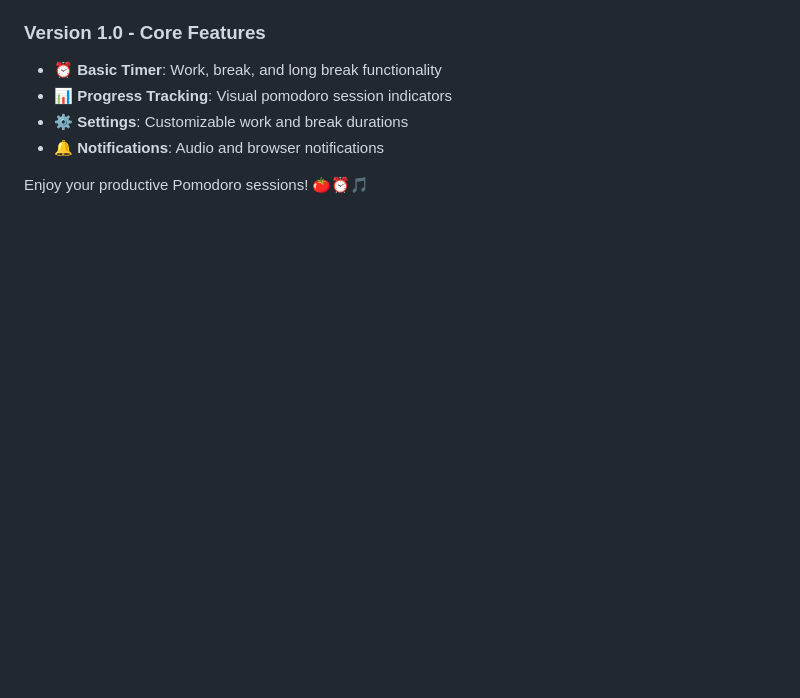
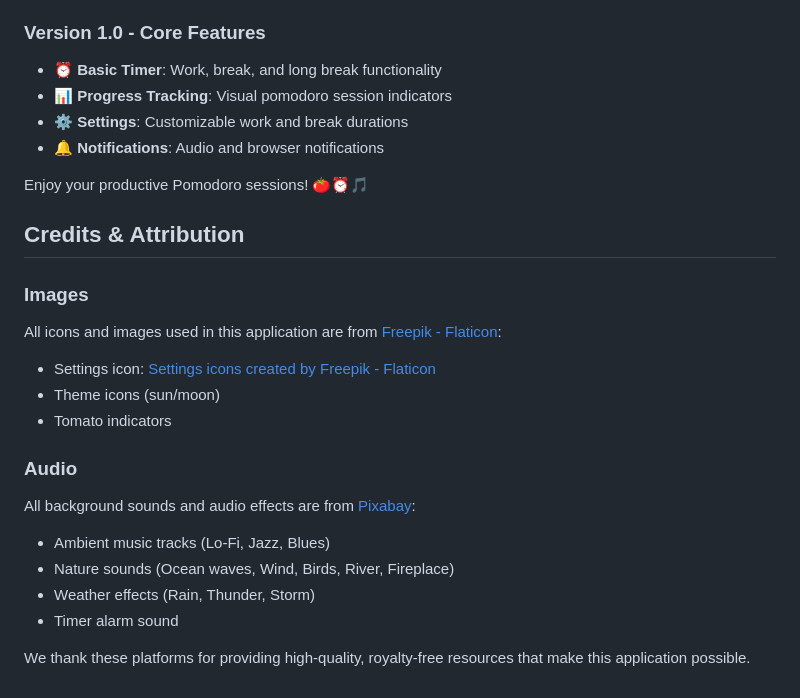
Before and after one commit to SergioAndrade22/pomodoro, a Markdown page: README.md, the part around the change. GitHub-like rendering; blank space fills up the shorter version.

Commit message:
Adds contribution thanks to README

```diff
--- a/README.md
+++ b/README.md
@@ -169,3 +169,20 @@ pomodoro/
 - 🔔 **Notifications**: Audio and browser notifications
 
 Enjoy your productive Pomodoro sessions! 🍅⏰🎵
+
+## Credits & Attribution
+
+### Images
+All icons and images used in this application are from [Freepik - Flaticon](https://www.flaticon.com/):
+- Settings icon: [Settings icons created by Freepik - Flaticon](https://www.flaticon.com/free-icons/settings)
+- Theme icons (sun/moon)
+- Tomato indicators
+
+### Audio
+All background sounds and audio effects are from [Pixabay](https://pixabay.com/):
+- Ambient music tracks (Lo-Fi, Jazz, Blues)
+- Nature sounds (Ocean waves, Wind, Birds, River, Fireplace)
+- Weather effects (Rain, Thunder, Storm)
+- Timer alarm sound
+
+We thank these platforms for providing high-quality, royalty-free resources that make this application possible.
```
